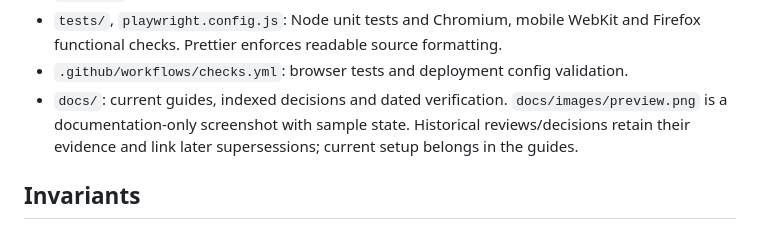
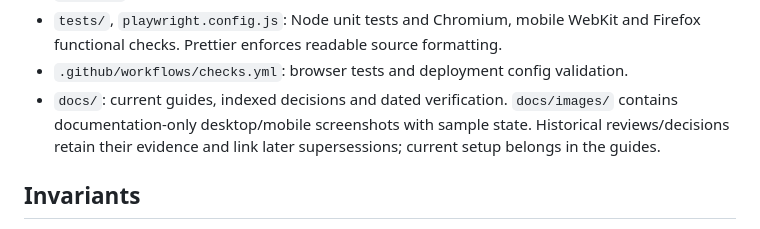
Before and after one commit to ValeriiZhyla/emotional-damage, a Markdown page: AGENTS.md, the part around the change. Drawn GitHub-style.

```diff
--- a/AGENTS.md
+++ b/AGENTS.md
@@ -42,7 +42,7 @@ in sync with translations; see decision 0005 for the copy conventions and source
   and Firefox functional checks. Prettier enforces readable source formatting.
 - `.github/workflows/checks.yml`: browser tests and deployment config validation.
 - `docs/`: current guides, indexed decisions and dated verification.
-  `docs/images/preview.png` is a documentation-only screenshot with sample state.
+  `docs/images/` contains documentation-only desktop/mobile screenshots with sample state.
   Historical reviews/decisions retain their evidence and link later supersessions;
   current setup belongs in the guides.
 
```
Also changed, not shown: README.md (+4 -1 lines), docs/development.md (+6 -4 lines), docs/images/mobile.png (added).
